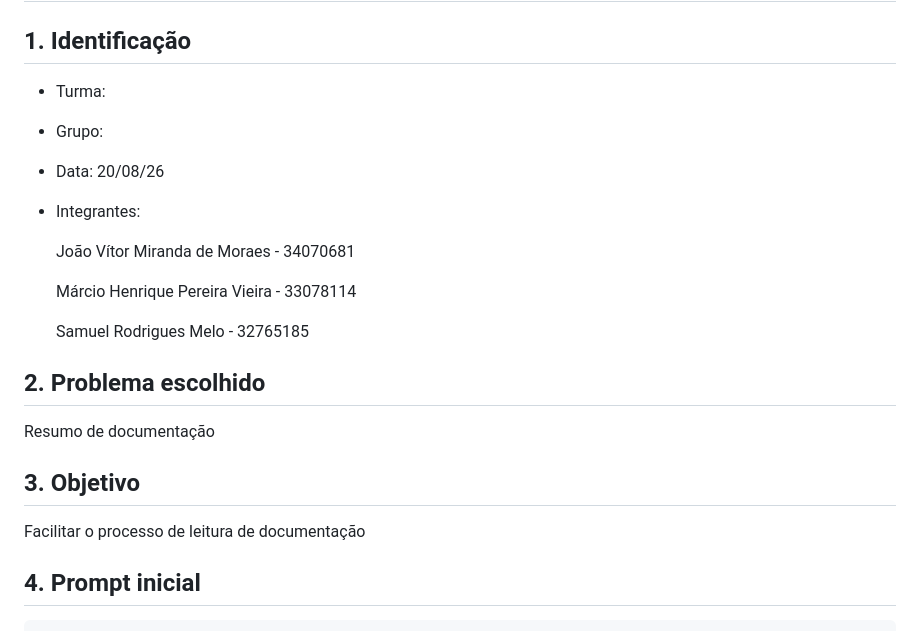
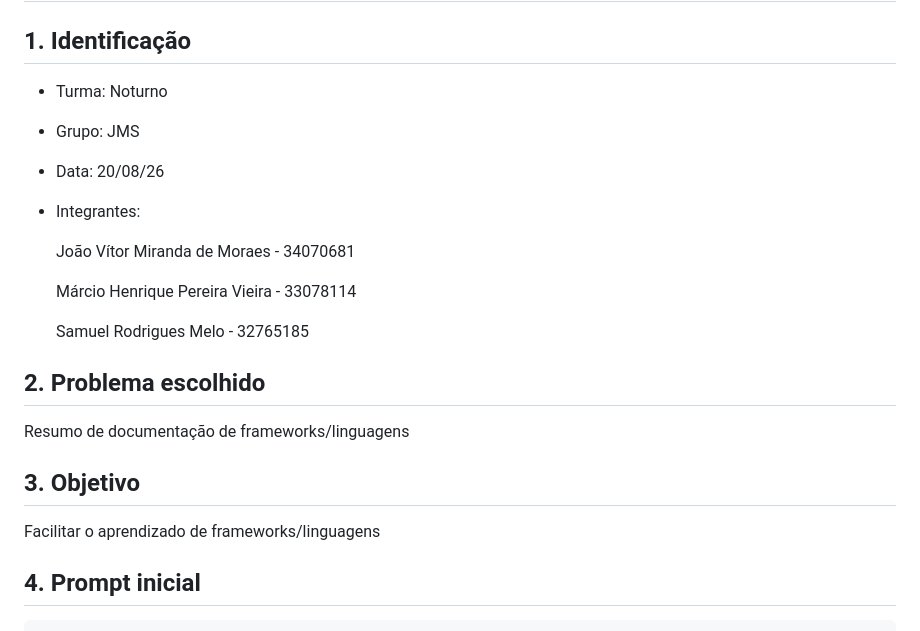
Before and after one commit to Lightjv23/Tendencias_CienciaComputacao_2026_2, a Markdown page: Unidade1/aula-02/engenharia-de-prompt.md, the part around one of its changes. Rendered like a GitHub page.

````diff
--- a/Unidade1/aula-02/engenharia-de-prompt.md
+++ b/Unidade1/aula-02/engenharia-de-prompt.md
@@ -1,8 +1,8 @@
 # Aula 02 — Engenharia de Prompt
 
 ## 1. Identificação
-- Turma:
-- Grupo:
+- Turma: Noturno
+- Grupo: JMS
 - Data: 20/08/26
 - Integrantes:
 
@@ -12,9 +12,9 @@
 
   Samuel Rodrigues Melo - 32765185
 ## 2. Problema escolhido
-Resumo de documentação
+Resumo de documentação de frameworks/linguagens
 ## 3. Objetivo
-Facilitar o processo de leitura de documentação
+Facilitar o aprendizado de frameworks/linguagens
 ## 4. Prompt inicial
 ```text
 Cite os principais pontos sobre a criação de classes em Java
````
Also changed, not shown: other parts of Unidade1/aula-02/engenharia-de-prompt.md (+38 -0 lines).
